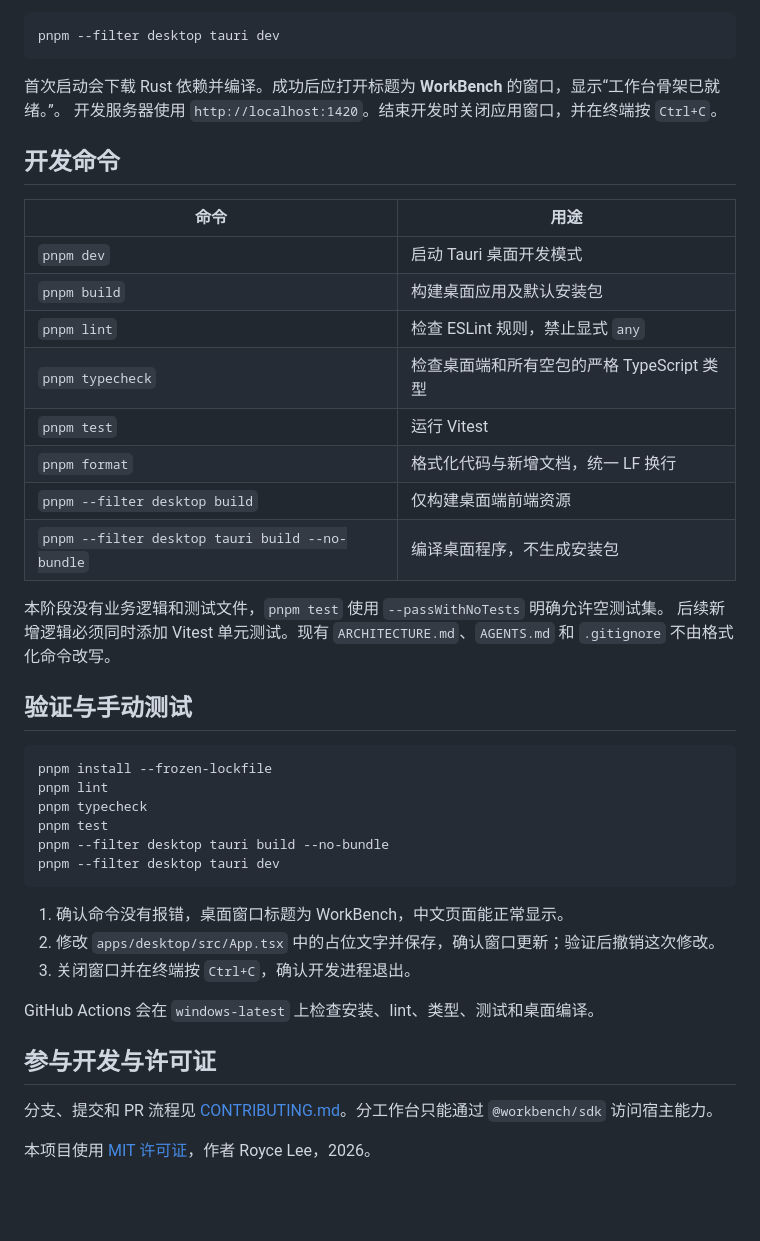
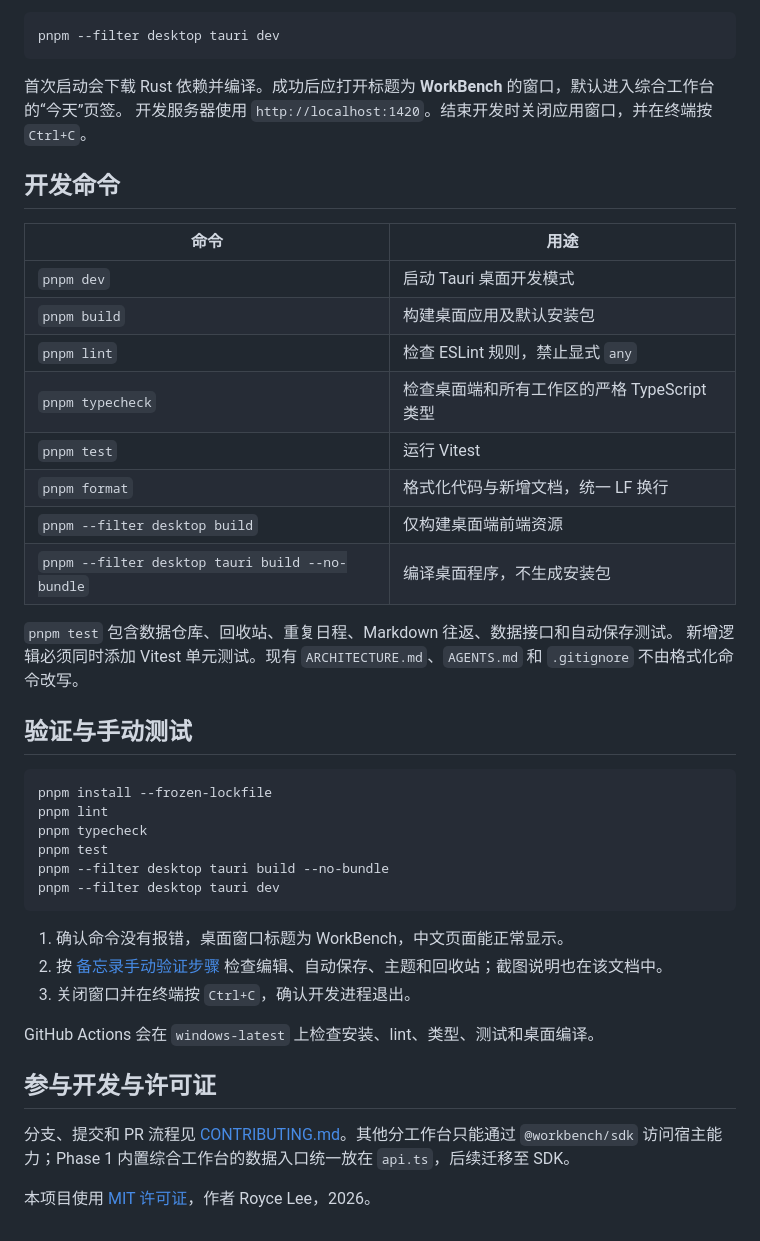
Before and after one commit to roycelee597/WorkBench, a Markdown page: README.md, the part around one of its changes. Drawn GitHub-style; blank space fills up the shorter version.

````diff
--- a/README.md
+++ b/README.md
@@ -45,24 +45,24 @@ pnpm dev
 pnpm --filter desktop tauri dev
 ```
 
-首次启动会下载 Rust 依赖并编译。成功后应打开标题为 **WorkBench** 的窗口，显示“工作台骨架已就绪。”。
+首次启动会下载 Rust 依赖并编译。成功后应打开标题为 **WorkBench** 的窗口，默认进入综合工作台的“今天”页签。
 开发服务器使用 `http://localhost:1420`。结束开发时关闭应用窗口，并在终端按 `Ctrl+C`。
 
 ## 开发命令
 
-| 命令                                            | 用途                                       |
-| ----------------------------------------------- | ------------------------------------------ |
-| `pnpm dev`                                      | 启动 Tauri 桌面开发模式                    |
-| `pnpm build`                                    | 构建桌面应用及默认安装包                   |
-| `pnpm lint`                                     | 检查 ESLint 规则，禁止显式 `any`           |
-| `pnpm typecheck`                                | 检查桌面端和所有空包的严格 TypeScript 类型 |
-| `pnpm test`                                     | 运行 Vitest                                |
-| `pnpm format`                                   | 格式化代码与新增文档，统一 LF 换行         |
-| `pnpm --filter desktop build`                   | 仅构建桌面端前端资源                       |
-| `pnpm --filter desktop tauri build --no-bundle` | 编译桌面程序，不生成安装包                 |
+| 命令                                            | 用途                                         |
+| ----------------------------------------------- | -------------------------------------------- |
+| `pnpm dev`                                      | 启动 Tauri 桌面开发模式                      |
+| `pnpm build`                                    | 构建桌面应用及默认安装包                     |
+| `pnpm lint`                                     | 检查 ESLint 规则，禁止显式 `any`             |
+| `pnpm typecheck`                                | 检查桌面端和所有工作区的严格 TypeScript 类型 |
+| `pnpm test`                                     | 运行 Vitest                                  |
+| `pnpm format`                                   | 格式化代码与新增文档，统一 LF 换行           |
+| `pnpm --filter desktop build`                   | 仅构建桌面端前端资源                         |
+| `pnpm --filter desktop tauri build --no-bundle` | 编译桌面程序，不生成安装包                   |
 
-本阶段没有业务逻辑和测试文件，`pnpm test` 使用 `--passWithNoTests` 明确允许空测试集。
-后续新增逻辑必须同时添加 Vitest 单元测试。现有 `ARCHITECTURE.md`、`AGENTS.md` 和 `.gitignore` 不由格式化命令改写。
+`pnpm test` 包含数据仓库、回收站、重复日程、Markdown 往返、数据接口和自动保存测试。
+新增逻辑必须同时添加 Vitest 单元测试。现有 `ARCHITECTURE.md`、`AGENTS.md` 和 `.gitignore` 不由格式化命令改写。
 
 ## 验证与手动测试
 
@@ -76,13 +76,13 @@ pnpm --filter desktop tauri dev
 ```
 
 1. 确认命令没有报错，桌面窗口标题为 WorkBench，中文页面能正常显示。
-2. 修改 `apps/desktop/src/App.tsx` 中的占位文字并保存，确认窗口更新；验证后撤销这次修改。
+2. 按 [备忘录手动验证步骤](docs/memos-verification.md) 检查编辑、自动保存、主题和回收站；截图说明也在该文档中。
 3. 关闭窗口并在终端按 `Ctrl+C`，确认开发进程退出。
 
 GitHub Actions 会在 `windows-latest` 上检查安装、lint、类型、测试和桌面编译。
 
 ## 参与开发与许可证
 
-分支、提交和 PR 流程见 [CONTRIBUTING.md](CONTRIBUTING.md)。分工作台只能通过 `@workbench/sdk` 访问宿主能力。
+分支、提交和 PR 流程见 [CONTRIBUTING.md](CONTRIBUTING.md)。其他分工作台只能通过 `@workbench/sdk` 访问宿主能力；Phase 1 内置综合工作台的数据入口统一放在 `api.ts`，后续迁移至 SDK。
 
 本项目使用 [MIT 许可证](LICENSE)，作者 Royce Lee，2026。
````
Also changed, not shown: other parts of README.md (+3 -3 lines), ARCHITECTURE.md (+3 -3 lines), docs/memos-verification.md (added, +48 -0 lines), workbenches/general/README.md (+3 -3 lines), docs/screenshots/memos-compact.jpg (added), docs/screenshots/memos-dark.jpg (added), docs/screenshots/memos-light.jpg (added), docs/screenshots/memos-settings.jpg (added), docs/screenshots/memos-trash.jpg (added).
